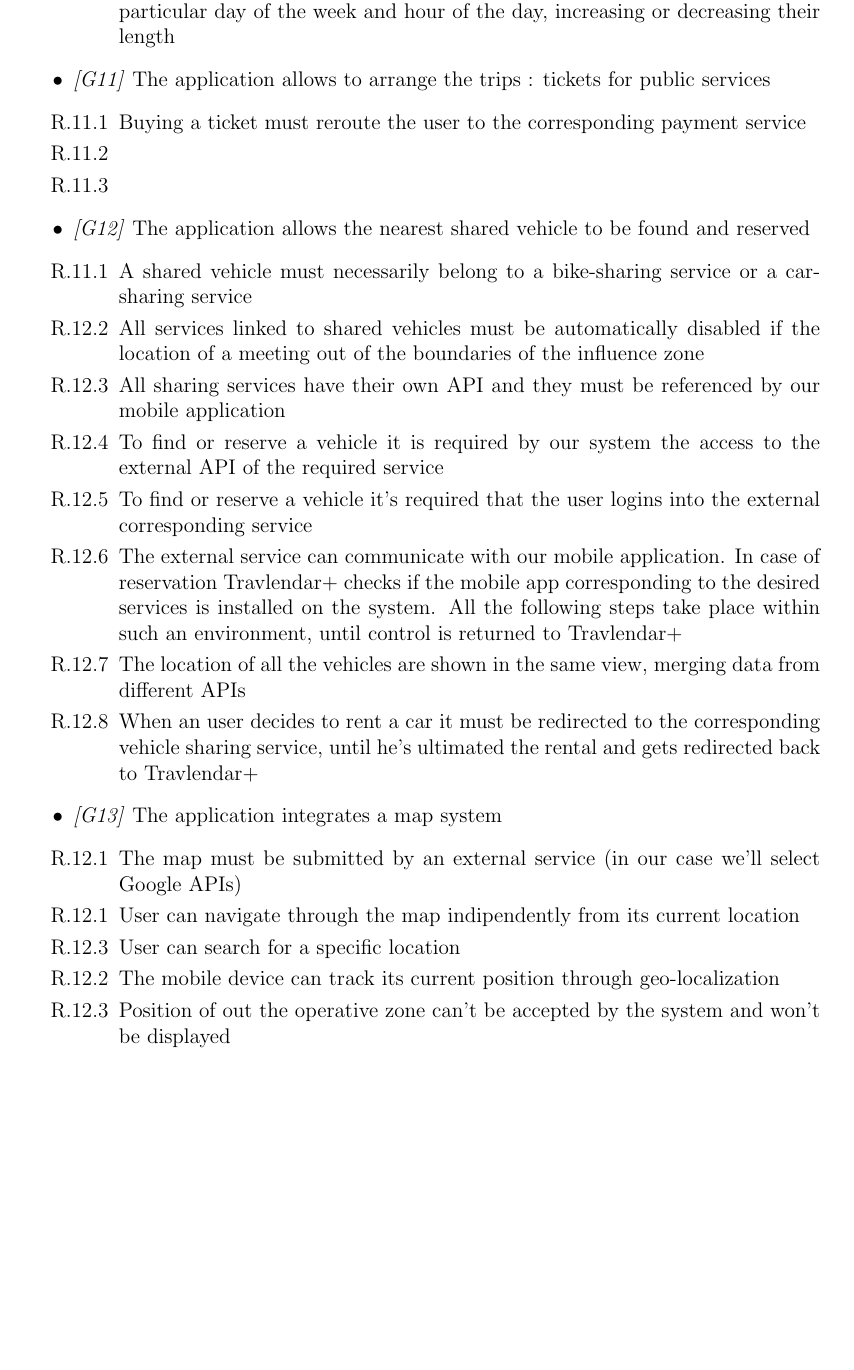
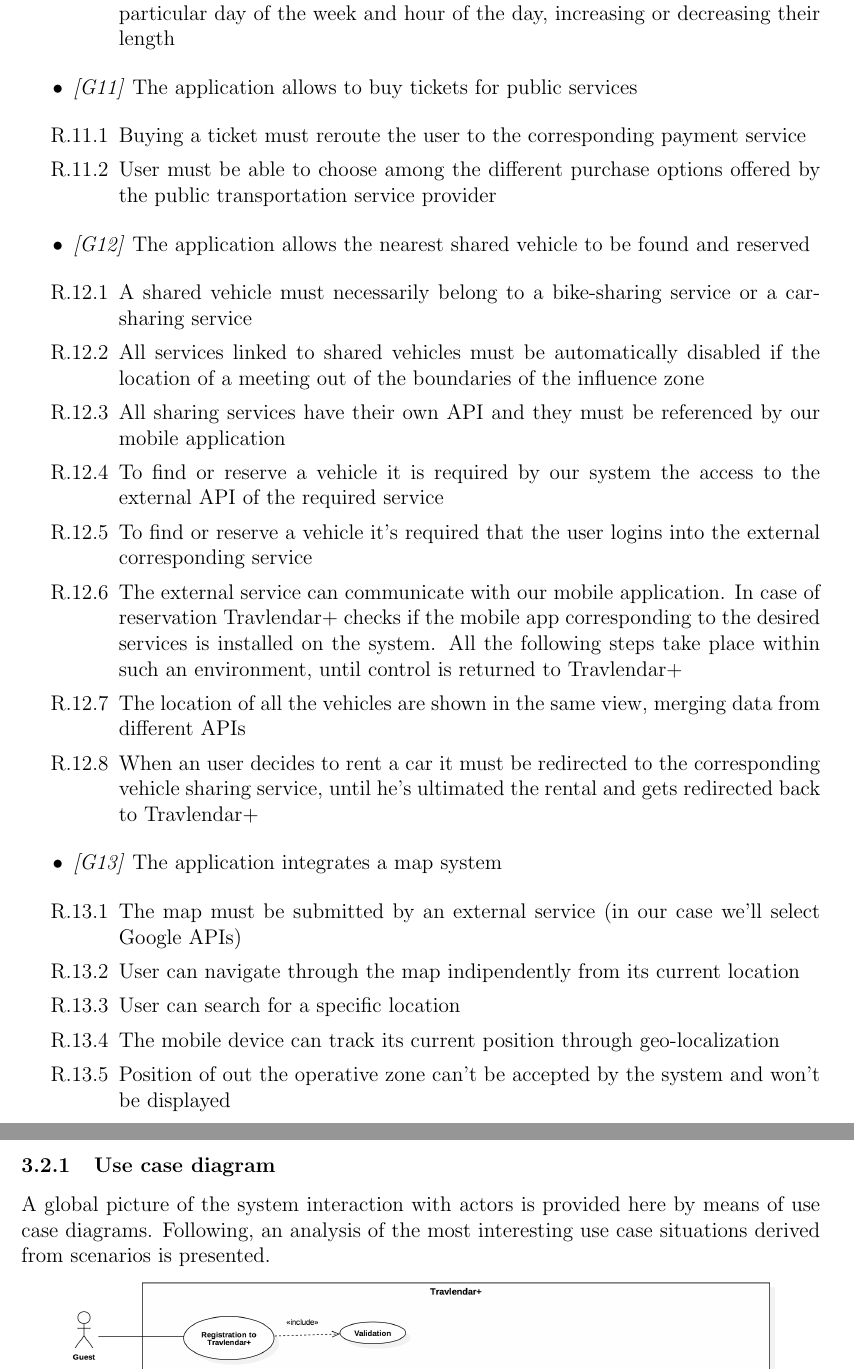
Before and after one commit to bisicus/BisicaCastellaniCataldo, a LaTeX document (RASD.tex, which reads Subsections/section3/requirements.tex): part of page 14 of 20 before the commit and two parts of pages 14 and 15 of 24 after it, the two joined at a grey line, cut so that both start at the same text, the shorter picture padded with empty space. Compiled offline with pdfLaTeX.

Commit message:
Requirements completed

```diff
--- a/Subsections/section3/requirements.tex
+++ b/Subsections/section3/requirements.tex
@@ -138,18 +137,17 @@ appointment
 
 											\end{enumerate}
 
-\item \textit{[G11]} The application allows to arrange the trips : tickets for public services
+\item \textit{[G11]} The application allows to buy tickets for public services
 
 													\begin{enumerate}
 														\item[R.11.1] Buying a ticket must reroute the user to the corresponding payment service
-														\item[R.11.2]
-														\item[R.11.3]
+														\item[R.11.2] User must be able to choose among the different purchase options offered by the public transportation service provider
 													\end{enumerate}
 
 \item \textit{[G12]} The application allows the nearest shared vehicle to be found and reserved
 
                    \begin{itemize}
-                        \item [R.11.1] A shared vehicle must necessarily belong to a bike-sharing service or a car-sharing service
+                        \item [R.12.1] A shared vehicle must necessarily belong to a bike-sharing service or a car-sharing service
                         \item [R.12.2] All services linked to shared vehicles must be automatically disabled if the location of a meeting out of the boundaries of the influence zone
                         \item [R.12.3] All sharing services have their own API and they must be referenced by our mobile application
                         \item [R.12.4] To find or reserve a vehicle it is required by our system the access to the external API of the required service
@@ -162,11 +160,11 @@ appointment
 \item \textit{[G13]} The application integrates a map system
 
                   \begin{itemize}
-                        \item [R.12.1] The map must be submitted by an external service (in our case we'll select Google APIs)
-                        \item [R.12.1] User can navigate through the map indipendently from its current location
-                        \item [R.12.3] User can search for a specific location
-                        \item [R.12.2] The mobile device can track its current position through geo-localization
-                        \item [R.12.3] Position of out the operative zone can't be accepted by the system and won't be displayed
+                        \item [R.13.1] The map must be submitted by an external service (in our case we'll select Google APIs)
+                        \item [R.13.2] User can navigate through the map indipendently from its current location
+                        \item [R.13.3] User can search for a specific location
+                        \item [R.13.4] The mobile device can track its current position through geo-localization
+                        \item [R.13.5] Position of out the operative zone can't be accepted by the system and won't be displayed
                    \end{itemize}
 
 
```
Also changed, not shown: Subsections/section3/requirements.tex (17 more changed lines).
